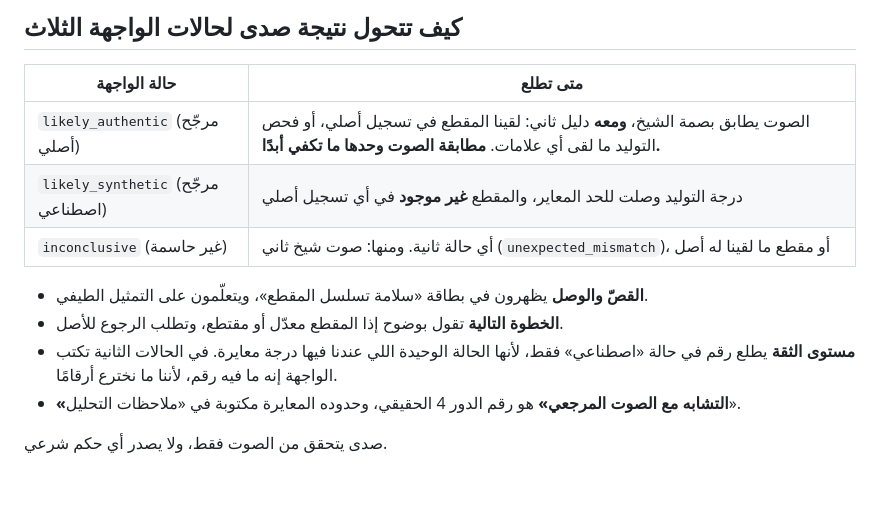
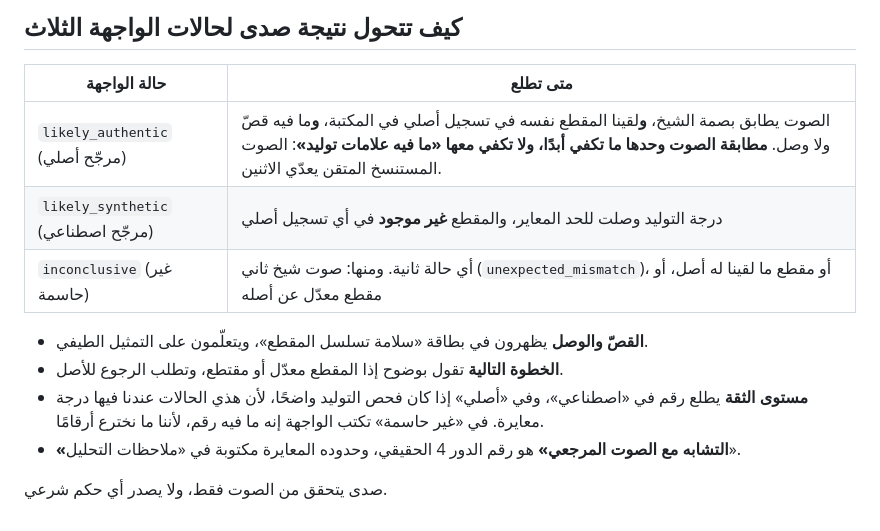
Before and after one commit to AibyRafa/sada, a Markdown page: README_APP.md, the part around the change. GitHub-like rendering; blank space fills up the shorter version.

Commit message:
Docs: update the likely-authentic rule

```diff
--- a/README_APP.md
+++ b/README_APP.md
@@ -62,13 +62,13 @@
 ## كيف تتحول نتيجة صدى لحالات الواجهة الثلاث
 | حالة الواجهة | متى تطلع |
 |---|---|
-| `likely_authentic` (مرجّح أصلي) | الصوت يطابق بصمة الشيخ، **ومعه** دليل ثاني: لقينا المقطع في تسجيل أصلي، أو فحص التوليد ما لقى أي علامات. **مطابقة الصوت وحدها ما تكفي أبدًا.** |
+| `likely_authentic` (مرجّح أصلي) | الصوت يطابق بصمة الشيخ، **و**لقينا المقطع نفسه في تسجيل أصلي في المكتبة، **و**ما فيه قصّ ولا وصل. **مطابقة الصوت وحدها ما تكفي أبدًا، ولا تكفي معها «ما فيه علامات توليد»**: الصوت المستنسخ المتقن يعدّي الاثنين. |
 | `likely_synthetic` (مرجّح اصطناعي) | درجة التوليد وصلت للحد المعاير، والمقطع **غير موجود** في أي تسجيل أصلي |
-| `inconclusive` (غير حاسمة) | أي حالة ثانية. ومنها: صوت شيخ ثاني (`unexpected_mismatch`)، أو مقطع ما لقينا له أصل |
+| `inconclusive` (غير حاسمة) | أي حالة ثانية. ومنها: صوت شيخ ثاني (`unexpected_mismatch`)، أو مقطع ما لقينا له أصل، أو مقطع معدّل عن أصله |
 
 - **القصّ والوصل** يظهرون في بطاقة «سلامة تسلسل المقطع»، ويتعلّمون على التمثيل الطيفي.
 - **الخطوة التالية** تقول بوضوح إذا المقطع معدّل أو مقتطع، وتطلب الرجوع للأصل.
-- **مستوى الثقة** يطلع رقم في حالة «اصطناعي» فقط، لأنها الحالة الوحيدة اللي عندنا فيها درجة معايرة. في الحالات الثانية تكتب الواجهة إنه ما فيه رقم، لأننا ما نخترع أرقامًا.
+- **مستوى الثقة** يطلع رقم في «اصطناعي»، وفي «أصلي» إذا كان فحص التوليد واضحًا، لأن هذي الحالات عندنا فيها درجة معايرة. في «غير حاسمة» تكتب الواجهة إنه ما فيه رقم، لأننا ما نخترع أرقامًا.
 - **«التشابه مع الصوت المرجعي»** هو رقم الدور 4 الحقيقي، وحدوده المعايرة مكتوبة في «ملاحظات التحليل».
 
 صدى يتحقق من الصوت فقط، ولا يصدر أي حكم شرعي.
```
